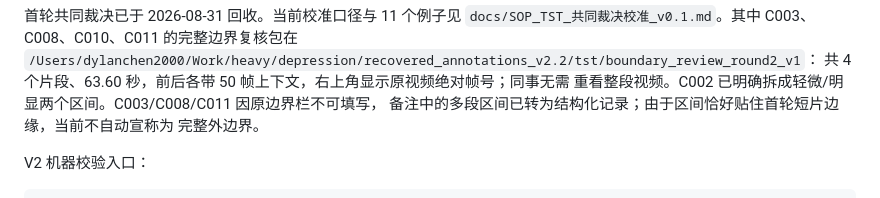
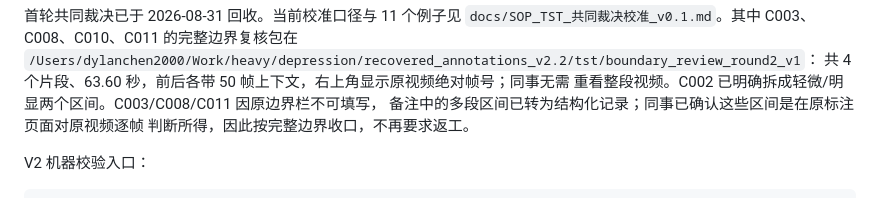
Before and after one commit to dylanchen2000/depressionplex, a Markdown page: README.md, the part around the change. Rendered like a GitHub page.

```diff
--- a/README.md
+++ b/README.md
@@ -133,8 +133,8 @@ V3 共享 segment 均已 retired。权威浏览器工具为
 `/Users/dylanchen2000/Work/heavy/depression/recovered_annotations_v2.2/tst/boundary_review_round2_v1`：
 共 4 个片段、63.60 秒，前后各带 50 帧上下文，右上角显示原视频绝对帧号；同事无需
 重看整段视频。C002 已明确拆成轻微/明显两个区间。C003/C008/C011 因原边界栏不可填写，
-备注中的多段区间已转为结构化记录；由于区间恰好贴住首轮短片边缘，当前不自动宣称为
-完整外边界。
+备注中的多段区间已转为结构化记录；同事已确认这些区间是在原标注页面对原视频逐帧
+判断所得，因此按完整边界收口，不再要求返工。
 
 V2 机器校验入口：
 
```
Also changed, not shown: docs/SOP_TST_共同裁决校准_v0.1.md (+9 -8 lines), docs/STATUS.md (+11 -11 lines).
